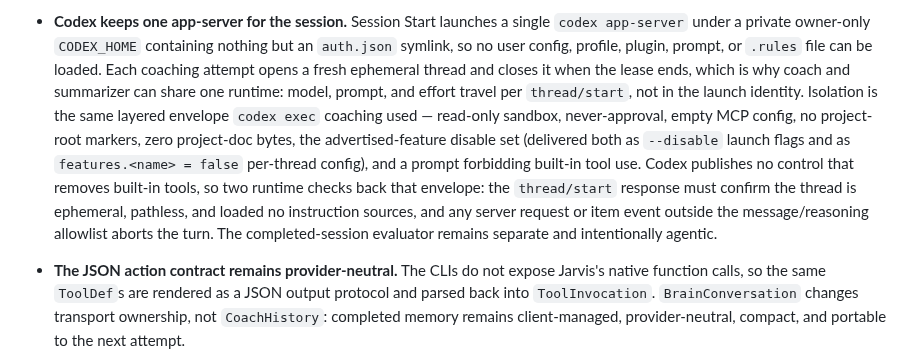
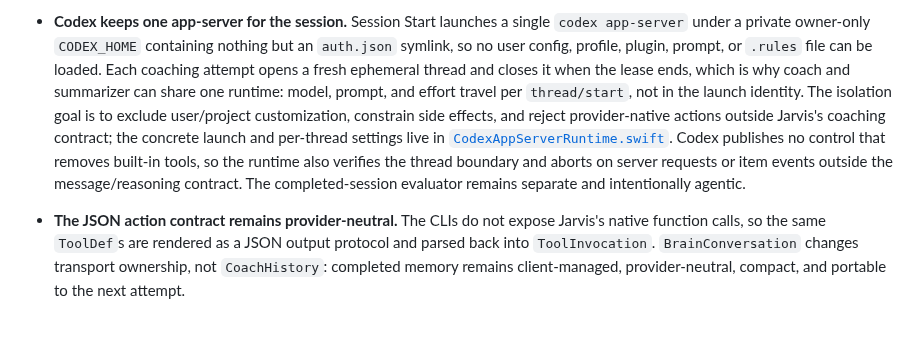
Before and after one commit to JINGBANZ/jarvis, a Markdown page: wiki/architecture.md, the part around the change. GitHub-like rendering; blank space fills up the shorter version.

Commit message:
docs(brain): point codex settings to source

```diff
--- a/wiki/architecture.md
+++ b/wiki/architecture.md
@@ -368,14 +368,13 @@ provider-route policy, and traffic recording are unchanged — only the transpor
   config, profile, plugin, prompt, or `.rules` file can be loaded. Each coaching attempt opens a
   fresh ephemeral thread and closes it when the lease ends, which is why coach and summarizer can
   share one runtime: model, prompt, and effort travel per `thread/start`, not in the launch identity.
-  Isolation is the same layered envelope `codex exec` coaching used — read-only sandbox,
-  never-approval, empty MCP config, no project-root markers, zero project-doc bytes, the
-  advertised-feature disable set (delivered both as `--disable` launch flags and as
-  `features.<name> = false` per-thread config), and a prompt forbidding built-in tool use. Codex
-  publishes no control that removes built-in tools, so two runtime checks back that envelope: the
-  `thread/start` response must confirm the thread is ephemeral, pathless, and loaded no instruction
-  sources, and any server request or item event outside the message/reasoning allowlist aborts the
-  turn. The completed-session evaluator remains separate and intentionally agentic.
+  The isolation goal is to exclude user/project customization, constrain side effects, and reject
+  provider-native actions outside Jarvis's coaching contract; the concrete launch and per-thread
+  settings live in
+  [`CodexAppServerRuntime.swift`](../Sources/JarvisCore/Brain/Adapters/LocalAgent/Codex/CodexAppServerRuntime.swift).
+  Codex publishes no control that removes built-in tools, so the runtime also verifies the thread
+  boundary and aborts on server requests or item events outside the message/reasoning contract. The
+  completed-session evaluator remains separate and intentionally agentic.
 - **The JSON action contract remains provider-neutral.** The CLIs do not expose Jarvis's native
   function calls, so the same `ToolDef`s are rendered as a JSON output protocol and parsed back into
   `ToolInvocation`. `BrainConversation` changes transport ownership, not `CoachHistory`: completed
```
